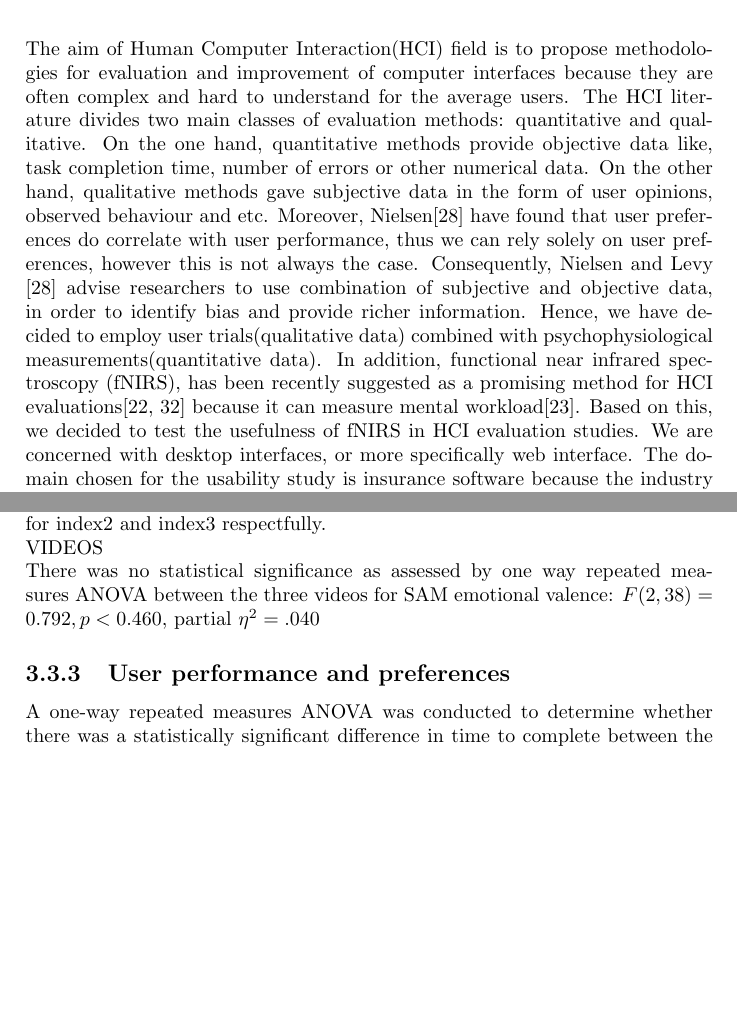
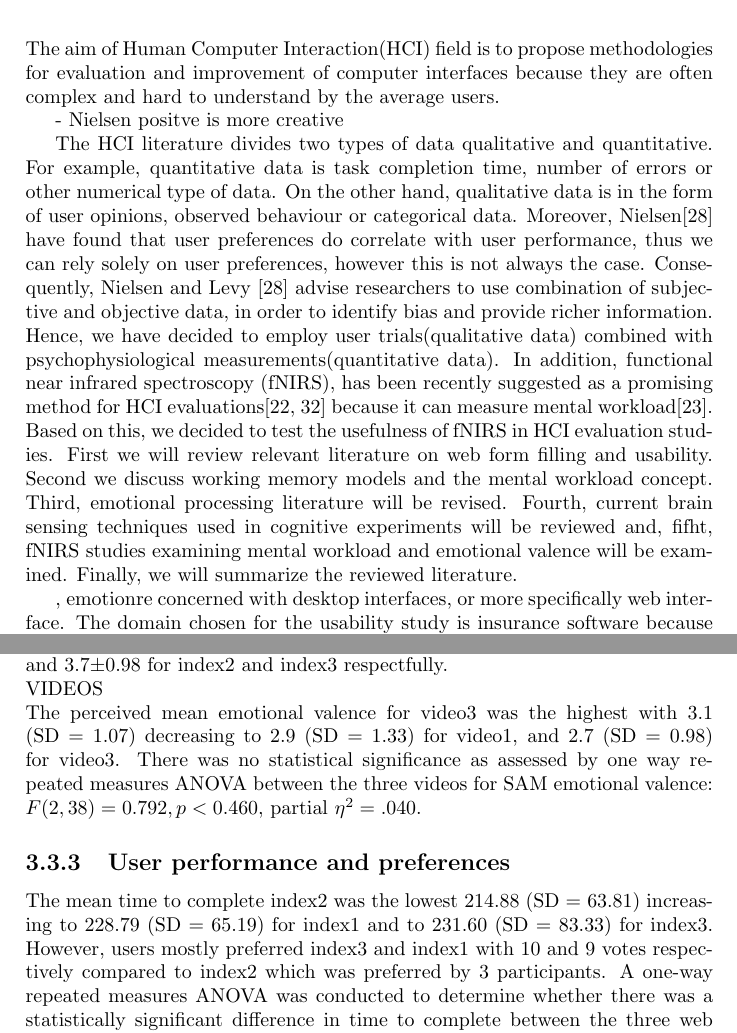
Before and after one commit to odb366/Masters, a LaTeX thesis (document.tex): two parts of pages 8 and 20 of 27 before the commit and two parts of pages 8 and 21 of 28 after it, joined at a grey line, cut so that both start at the same text, the shorter picture padded with empty space. Compiled offline with pdfLaTeX.

Commit message:
malko ot introto na lit reviewto zapo4nah

```diff
--- a/document.tex
+++ b/document.tex
@@ -56,7 +56,14 @@
 	\section{Structure of the thesis}
 		In the next chapter we will first review the background literature behind usability and web forms, mental workload and working memory, Brain sensing techniques, Emotion processing. In chapter 3 we will describe the User study sectionexperiment done in the . And finally we will discuss the results from the experiment and propose a conclusion.
 \chapter{Literature review}
-	The aim of Human Computer Interaction(HCI) field is to propose methodologies for evaluation and improvement of computer interfaces because they are often complex and hard to understand for the average users. The HCI literature divides two main classes of evaluation methods: quantitative and qualitative. On the one hand, quantitative methods provide objective data like, task completion time, number of errors or other numerical data. On the other hand, qualitative methods gave subjective data in the form of user opinions, observed behaviour and etc. Moreover, Nielsen\cite{nielsen1994measuring} have found that user preferences do correlate with user performance, thus we can rely solely on user preferences, however this is not always the case. Consequently, Nielsen and Levy \cite{nielsen1994measuring} advise researchers to use combination of subjective and objective data, in order to identify bias and provide richer information. Hence, we have decided to employ user trials(qualitative data) combined with psychophysiological measurements(quantitative data). In addition, functional near infrared spectroscopy (fNIRS), has been recently suggested as a promising method for HCI evaluations\cite{maior2015examining,pike2014measuring} because it can measure mental workload\cite{maior2014continuous}.  Based on this, we decided to test the usefulness of fNIRS in HCI evaluation studies. We are concerned with desktop interfaces, or more specifically web interface. The domain chosen for the usability study is insurance software because the industry partner needs more information about the web form filling and design process.
+	The aim of Human Computer Interaction(HCI) field is to propose methodologies for evaluation and improvement of computer interfaces because they are often complex and hard to understand by the average users.
+
+	- Nielsen positve is more creative
+
+	The HCI literature divides two types of data qualitative and quantitative. For example, quantitative data is task completion time, number of errors or other numerical type of data. On the other hand, qualitative data is in the form of user opinions, observed behaviour or categorical data. Moreover, Nielsen\cite{nielsen1994measuring} have found that user preferences do correlate with user performance, thus we can rely solely on user preferences, however this is not always the case. Consequently, Nielsen and Levy \cite{nielsen1994measuring} advise researchers to use combination of subjective and objective data, in order to identify bias and provide richer information. Hence, we have decided to employ user trials(qualitative data) combined with psychophysiological measurements(quantitative data). In addition, functional near infrared spectroscopy (fNIRS), has been recently suggested as a promising method for HCI evaluations\cite{maior2015examining,pike2014measuring} because it can measure mental workload\cite{maior2014continuous}.  Based on this, we decided to test the usefulness of fNIRS in HCI evaluation studies. First we will review relevant literature on web form filling and usability. Second we discuss working memory models and the mental workload concept. Third, emotional processing literature will be revised. Fourth, current brain sensing techniques used in cognitive experiments will be reviewed and, fifht, fNIRS studies examining mental workload and emotional valence will be examined. Finally, we will summarize the reviewed literature.
+
+
+	, emotionre concerned with desktop interfaces, or more specifically web interface. The domain chosen for the usability study is insurance software because the industry partner needs more information about the web form filling and design process.
 
 	evaluation of interfaces like, user trials, interviews, questionnaires, think aloud protocols and more. However, as the technology is advancing and new computer interfaces created, the need for more evaluation methods is increasing[]. In this study we are concerned with web interfaces because they are the most used ones.
 
@@ -263,7 +278,8 @@
 				A one-way repeated measures ANOVA was conducted to determine whether there was a statistically significant difference in SAM emotional valence scale values between the three web forms. The assumption of sphericity was met, as assessed by Mauchly's test of sphericity, $X^{2}(2) = 0.446, p = 0.800$. There was no significant statistical difference in the SAM emotional valence scale between the 3 web forms  $F(2,38)=2.803, p<.073,$ partial $\eta^{2}=.129$ with mean SAM emotional valence increasing from 3.1$\pm$0.97 in index1 to 3.4$\pm$0.99 and 3.7$\pm$0.98 for index2 and index3 respectfully.\\
 			VIDEOS\\
-				There was no statistical significance as assessed by one way repeated measures ANOVA between the three videos for SAM emotional valence: $F(2,38)=0.792, p<0.460,$ partial $\eta^{2}=.040$
+				The perceived mean emotional valence for video3 was the highest with 3.1 (SD = 1.07) decreasing to 2.9 (SD = 1.33) for video1, and 2.7 (SD = 0.98) for video3. There was no statistical significance as assessed by one way repeated measures ANOVA between the three videos for SAM emotional valence: $F(2,38)=0.792, p<0.460,$ partial $\eta^{2}=.040$.
 		\subsection{User performance and preferences}
+		The mean time to complete index2 was the lowest 214.88 (SD = 63.81) increasing to 228.79 (SD = 65.19) for index1 and to 231.60 (SD = 83.33) for index3. However, users mostly preferred index3 and index1 with 10 and 9 votes respectively compared to index2 which was preferred by 3 participants.
 		A one-way repeated measures ANOVA was conducted to determine whether there was a statistically significant difference in time to complete between the three web forms. There was no significant statistical difference in time to complete between the 3 web forms  $F(2,38)=0.556, p<.578,$ partial $\eta^{2}=.028$.
 		Also, the time to complete index2 and index3 had a strong positive correlation with perceived effort(NASA-TLX) for index2 and index3: $r(18)=0.702, p=0.016,$ and $r(18)=0.634, p=0.036,$. However, time to complete index1 does not correlate to perceived effort of index1 $r(18)=0.216, p=0.524$
 
```
Also changed, not shown: document.pdf, hbo-valence-differences-index123.png (added), document.tex (8 more changed lines), 4 other files.
